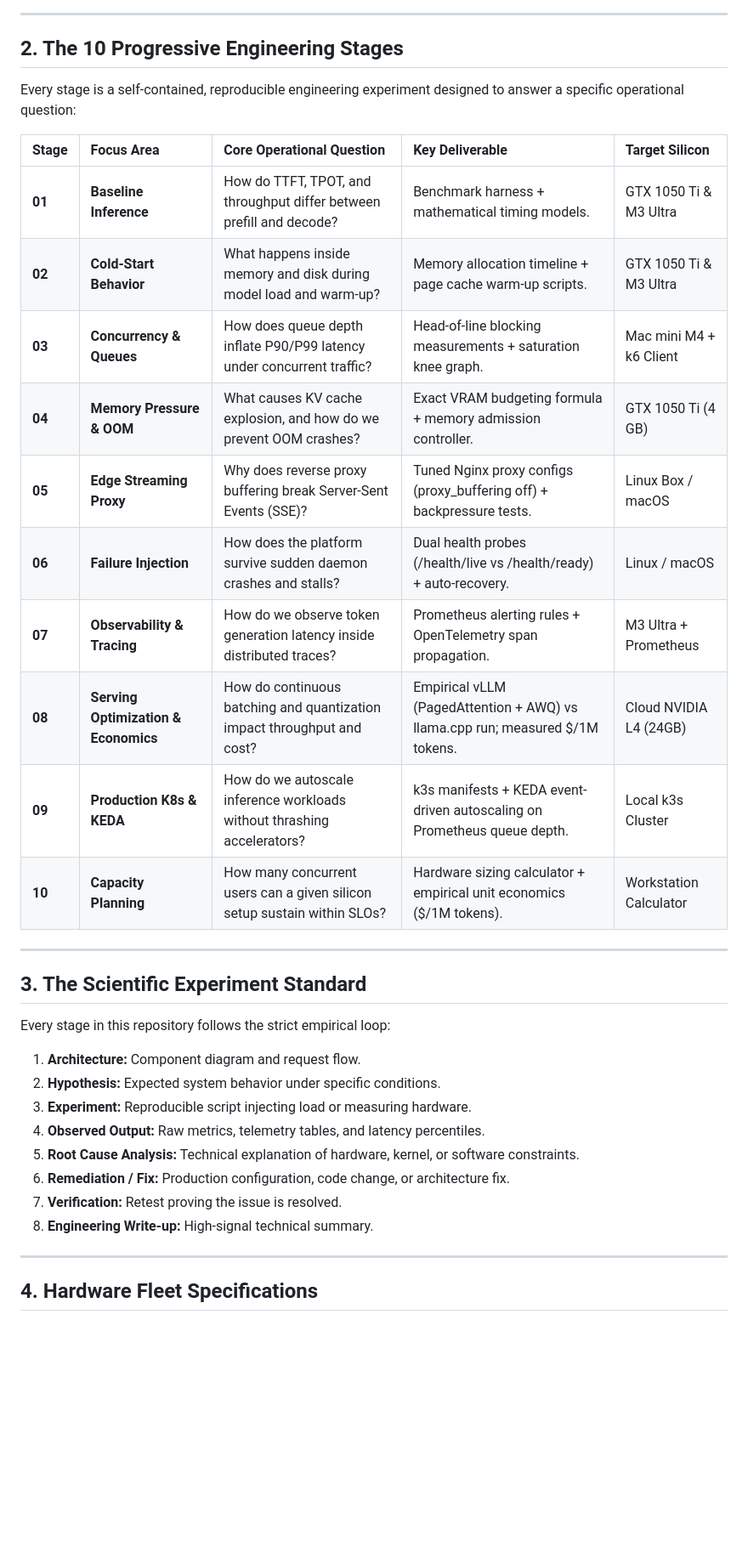
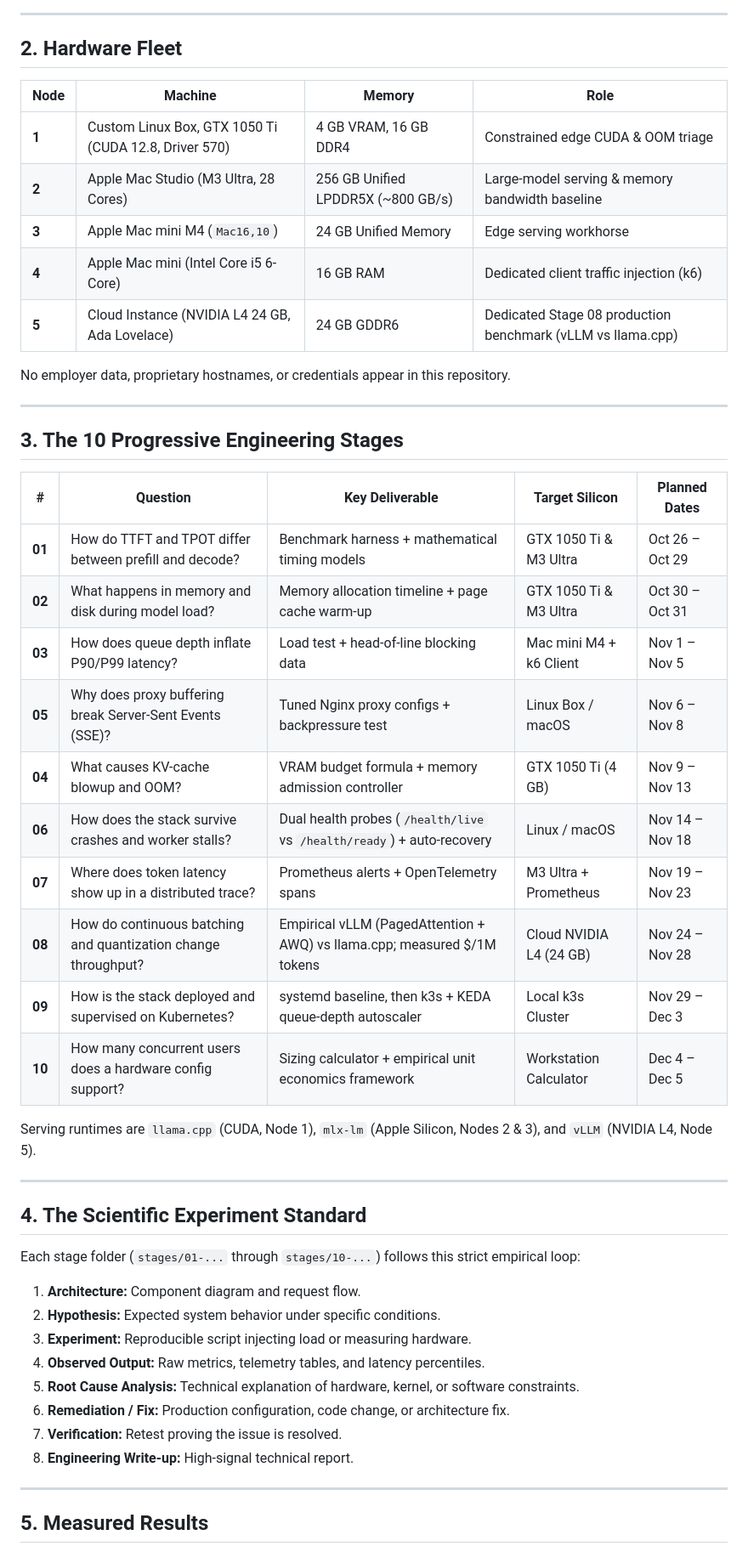
Before and after one commit to srinivassarkar/ai-infra-systems, a Markdown page: README.md, the part around one of its changes. Shown at 85% size. Rendered like a GitHub page; blank space fills up the shorter version.

Commit message:
docs: adopt LLM Inference Reliability Lab root framing and add Secure Inference Box spec

```diff
--- a/README.md
+++ b/README.md
@@ -40,28 +23,42 @@ Rather than a collection of disconnected tutorials, this repository builds and b
 
 ---
 
-## 2. The 10 Progressive Engineering Stages
+## 2. Hardware Fleet
 
-Every stage is a self-contained, reproducible engineering experiment designed to answer a specific operational question:
+| Node | Machine | Memory | Role |
+|---|---|---|---|
+| **1** | Custom Linux Box, GTX 1050 Ti (CUDA 12.8, Driver 570) | 4 GB VRAM, 16 GB DDR4 | Constrained edge CUDA & OOM triage |
+| **2** | Apple Mac Studio (M3 Ultra, 28 Cores) | 256 GB Unified LPDDR5X (~800 GB/s) | Large-model serving & memory bandwidth baseline |
+| **3** | Apple Mac mini M4 (`Mac16,10`) | 24 GB Unified Memory | Edge serving workhorse |
+| **4** | Apple Mac mini (Intel Core i5 6-Core) | 16 GB RAM | Dedicated client traffic injection (k6) |
+| **5** | Cloud Instance (NVIDIA L4 24 GB, Ada Lovelace) | 24 GB GDDR6 | Dedicated Stage 08 production benchmark (vLLM vs llama.cpp) |
 
-| Stage | Focus Area | Core Operational Question | Key Deliverable | Target Silicon |
-| :--- | :--- | :--- | :--- | :--- |
-| **01** | **Baseline Inference** | How do TTFT, TPOT, and throughput differ between prefill and decode? | Benchmark harness + mathematical timing models. | GTX 1050 Ti & M3 Ultra |
-| **02** | **Cold-Start Behavior** | What happens inside memory and disk during model load and warm-up? | Memory allocation timeline + page cache warm-up scripts. | GTX 1050 Ti & M3 Ultra |
-| **03** | **Concurrency & Queues** | How does queue depth inflate P90/P99 latency under concurrent traffic? | Head-of-line blocking measurements + saturation knee graph. | Mac mini M4 + k6 Client |
-| **04** | **Memory Pressure & OOM** | What causes KV cache explosion, and how do we prevent OOM crashes? | Exact VRAM budgeting formula + memory admission controller. | GTX 1050 Ti (4 GB) |
-| **05** | **Edge Streaming Proxy** | Why does reverse proxy buffering break Server-Sent Events (SSE)? | Tuned Nginx proxy configs (proxy_buffering off) + backpressure tests. | Linux Box / macOS |
-| **06** | **Failure Injection** | How does the platform survive sudden daemon crashes and stalls? | Dual health probes (/health/live vs /health/ready) + auto-recovery. | Linux / macOS |
-| **07** | **Observability & Tracing** | How do we observe token generation latency inside distributed traces? | Prometheus alerting rules + OpenTelemetry span propagation. | M3 Ultra + Prometheus |
-| **08** | **Serving Optimization & Economics** | How do continuous batching and quantization impact throughput and cost? | Empirical vLLM (PagedAttention + AWQ) vs llama.cpp run; measured $/1M tokens. | Cloud NVIDIA L4 (24GB) |
-| **09** | **Production K8s & KEDA** | How do we autoscale inference workloads without thrashing accelerators? | k3s manifests + KEDA event-driven autoscaling on Prometheus queue depth. | Local k3s Cluster |
-| **10** | **Capacity Planning** | How many concurrent users can a given silicon setup sustain within SLOs? | Hardware sizing calculator + empirical unit economics ($/1M tokens). | Workstation Calculator |
+No employer data, proprietary hostnames, or credentials appear in this repository.
 
 ---
 
-## 3. The Scientific Experiment Standard
+## 3. The 10 Progressive Engineering Stages
 
-Every stage in this repository follows the strict empirical loop:
+| # | Question | Key Deliverable | Target Silicon | Planned Dates |
+|---|---|---|---|---|
+| **01** | How do TTFT and TPOT differ between prefill and decode? | Benchmark harness + mathematical timing models | GTX 1050 Ti & M3 Ultra | Oct 26 – Oct 29 |
+| **02** | What happens in memory and disk during model load? | Memory allocation timeline + page cache warm-up | GTX 1050 Ti & M3 Ultra | Oct 30 – Oct 31 |
+| **03** | How does queue depth inflate P90/P99 latency? | Load test + head-of-line blocking data | Mac mini M4 + k6 Client | Nov 1 – Nov 5 |
+| **05** | Why does proxy buffering break Server-Sent Events (SSE)? | Tuned Nginx proxy configs + backpressure test | Linux Box / macOS | Nov 6 – Nov 8 |
+| **04** | What causes KV-cache blowup and OOM? | VRAM budget formula + memory admission controller | GTX 1050 Ti (4 GB) | Nov 9 – Nov 13 |
+| **06** | How does the stack survive crashes and worker stalls? | Dual health probes (`/health/live` vs `/health/ready`) + auto-recovery | Linux / macOS | Nov 14 – Nov 18 |
+| **07** | Where does token latency show up in a distributed trace? | Prometheus alerts + OpenTelemetry spans | M3 Ultra + Prometheus | Nov 19 – Nov 23 |
+| **08** | How do continuous batching and quantization change throughput? | Empirical vLLM (PagedAttention + AWQ) vs llama.cpp; measured $/1M tokens | Cloud NVIDIA L4 (24 GB) | Nov 24 – Nov 28 |
+| **09** | How is the stack deployed and supervised on Kubernetes? | systemd baseline, then k3s + KEDA queue-depth autoscaler | Local k3s Cluster | Nov 29 – Dec 3 |
+| **10** | How many concurrent users does a hardware config support? | Sizing calculator + empirical unit economics framework | Workstation Calculator | Dec 4 – Dec 5 |
+
+Serving runtimes are `llama.cpp` (CUDA, Node 1), `mlx-lm` (Apple Silicon, Nodes 2 & 3), and `vLLM` (NVIDIA L4, Node 5).
+
+---
+
+## 4. The Scientific Experiment Standard
+
+Each stage folder (`stages/01-...` through `stages/10-...`) follows this strict empirical loop:
 
 1. **Architecture:** Component diagram and request flow.
 2. **Hypothesis:** Expected system behavior under specific conditions.
@@ -70,9 +67,9 @@ Every stage in this repository follows the strict empirical loop:
 5. **Root Cause Analysis:** Technical explanation of hardware, kernel, or software constraints.
 6. **Remediation / Fix:** Production configuration, code change, or architecture fix.
 7. **Verification:** Retest proving the issue is resolved.
-8. **Engineering Write-up:** High-signal technical summary.
+8. **Engineering Write-up:** High-signal technical report.
 
 ---
 
-## 4. Hardware Fleet Specifications
+## 5. Measured Results
 
```
Also changed, not shown: other parts of README.md (+44 -63 lines), docs/future-projects/SECURE_INFERENCE_BOX.md (added, +89 -0 lines).
